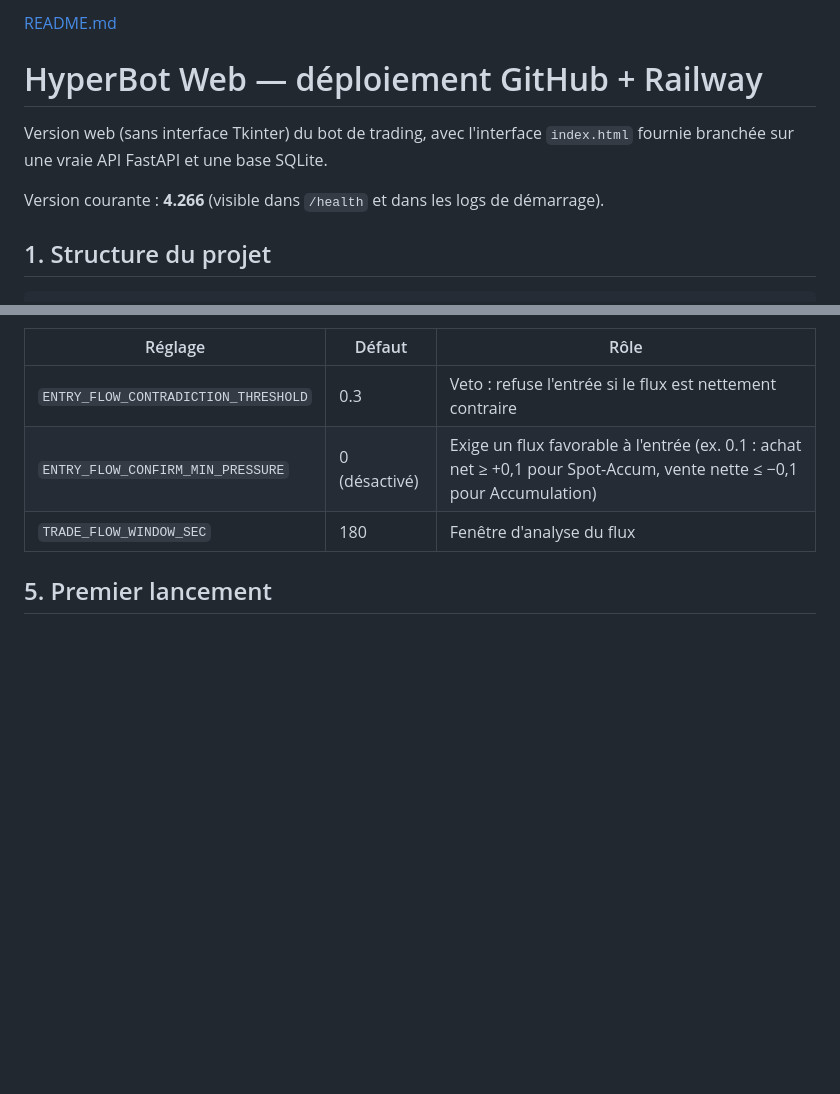
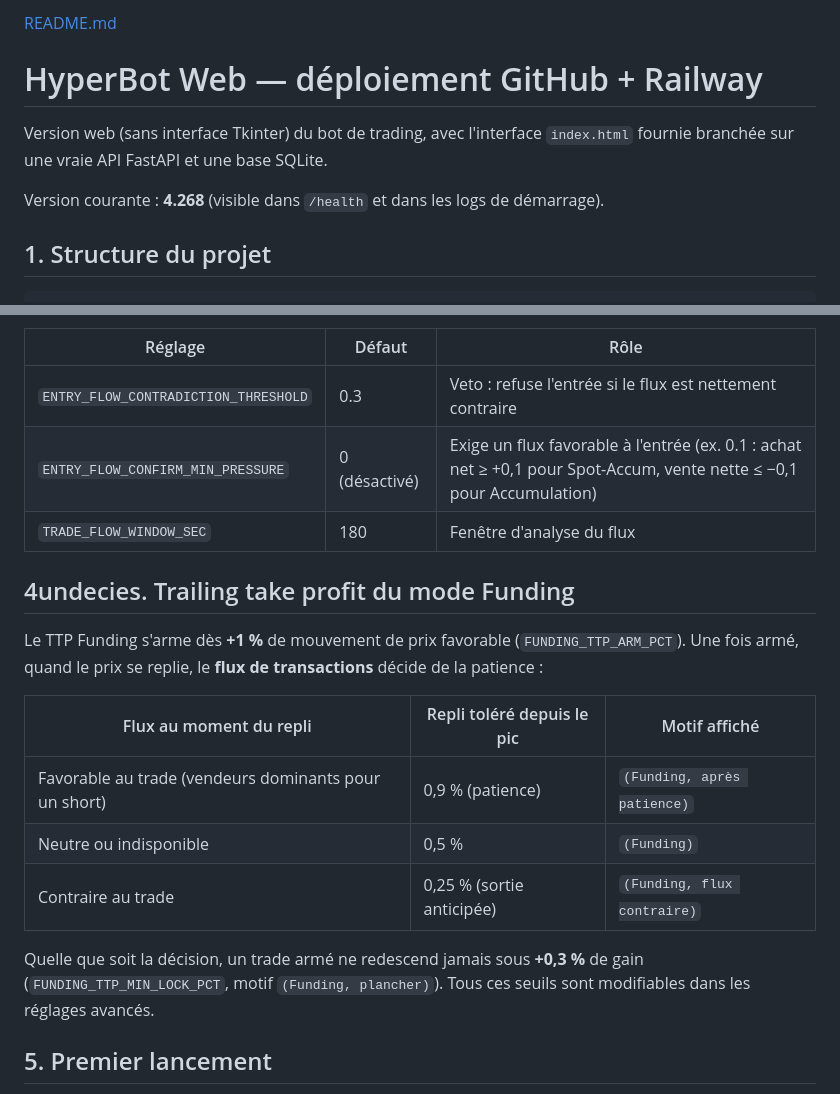
Before and after one commit to Alex0136a/Hyperbot-web, a Markdown page: README.md, 2 parts joined by grey strips. Rendered like a GitHub page; blank space fills up the shorter version.

```diff
--- a/README.md
+++ b/README.md
@@ -4,7 +4,7 @@
 Version web (sans interface Tkinter) du bot de trading, avec l'interface
 `index.html` fournie branchée sur une vraie API FastAPI et une base SQLite.
 
-Version courante : **4.266** (visible dans `/health` et dans les logs de démarrage).
+Version courante : **4.268** (visible dans `/health` et dans les logs de démarrage).
 
 ## 1. Structure du projet
 
@@ -219,6 +219,22 @@ Réglages (onglet Réglages avancés) :
 | `ENTRY_FLOW_CONFIRM_MIN_PRESSURE` | 0 (désactivé) | Exige un flux favorable à l'entrée (ex. 0.1 : achat net ≥ +0,1 pour Spot-Accum, vente nette ≤ −0,1 pour Accumulation) |
 | `TRADE_FLOW_WINDOW_SEC` | 180 | Fenêtre d'analyse du flux |
 
+## 4undecies. Trailing take profit du mode Funding
+
+Le TTP Funding s'arme dès **+1 %** de mouvement de prix favorable
+(`FUNDING_TTP_ARM_PCT`). Une fois armé, quand le prix se replie, le **flux de
+transactions** décide de la patience :
+
+| Flux au moment du repli | Repli toléré depuis le pic | Motif affiché |
+|---|---|---|
+| Favorable au trade (vendeurs dominants pour un short) | 0,9 % (patience) | `(Funding, après patience)` |
+| Neutre ou indisponible | 0,5 % | `(Funding)` |
+| Contraire au trade | 0,25 % (sortie anticipée) | `(Funding, flux contraire)` |
+
+Quelle que soit la décision, un trade armé ne redescend jamais sous **+0,3 %**
+de gain (`FUNDING_TTP_MIN_LOCK_PCT`, motif `(Funding, plancher)`). Tous ces
+seuils sont modifiables dans les réglages avancés.
+
 ## 5. Premier lancement
 
 Va sur l'URL Railway, clique "Créer un compte" et crée **ton unique compte**.
```
Also changed, not shown: other parts of README.md (+1 -1 lines).
